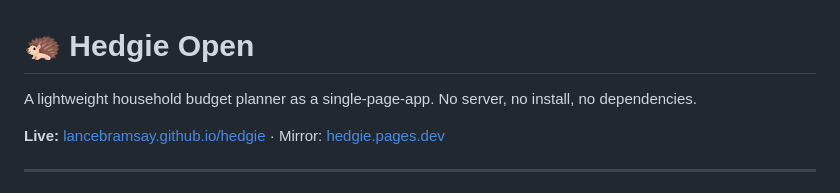
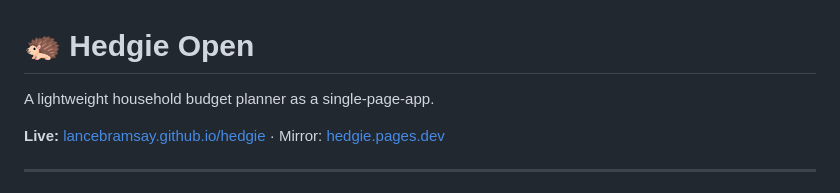
Before and after one commit to lancebramsay/hedgie, a Markdown page: README.md, the part around the change. Drawn GitHub-style.

Commit message:
Update README.md
Removed description of no dependencies.

```diff
--- a/README.md
+++ b/README.md
@@ -1,6 +1,6 @@
 # 🦔 Hedgie Open
 
-A lightweight household budget planner as a single-page-app. No server, no install, no dependencies.
+A lightweight household budget planner as a single-page-app.
 
 **Live:** [lancebramsay.github.io/hedgie](https://lancebramsay.github.io/hedgie) · Mirror: [hedgie.pages.dev](https://hedgie.pages.dev)
 
```
